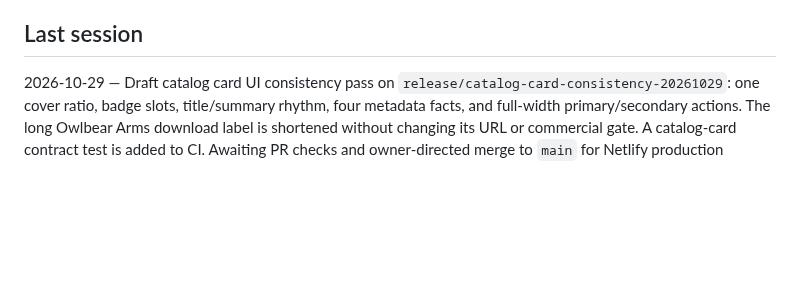
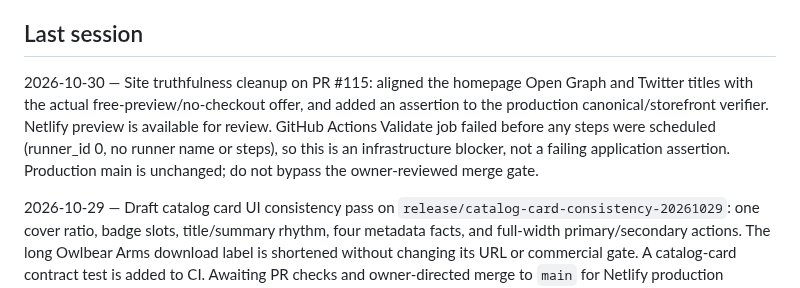
Before and after one commit to cbw29512/oneshot-forge, a Markdown page: docs/STATUS.md, the part around the change. Rendered like a GitHub page; blank space fills up the shorter version.

Commit message:
Record storefront copy fix and pre-step CI runner blocker in project status

```diff
--- a/docs/STATUS.md
+++ b/docs/STATUS.md
@@ -78,6 +78,8 @@ Consumable potions do not carry onto the next sheet. Series pregens assume the b
 - Write two curated Quiet Seals nights in one day
 
 ## Last session
+2026-10-30 — Site truthfulness cleanup on PR #115: aligned the homepage Open Graph and Twitter titles with the actual free-preview/no-checkout offer, and added an assertion to the production canonical/storefront verifier. Netlify preview is available for review. GitHub Actions Validate job failed before any steps were scheduled (runner_id 0, no runner name or steps), so this is an infrastructure blocker, not a failing application assertion. Production main is unchanged; do not bypass the owner-reviewed merge gate.
+
 2026-10-29 — Draft catalog card UI consistency pass on `release/catalog-card-consistency-20261029`: one cover ratio, badge slots, title/summary rhythm, four metadata facts, and full-width primary/secondary actions. The long Owlbear Arms download label is shortened without changing its URL or commercial gate. A catalog-card contract test is added to CI. Awaiting PR checks and owner-directed merge to `main` for Netlify production publishing.
 
 2026-10-27 — Public catalog pass. The homepage now states that everything is free to play and that every other adventure will cost $0.99, with a price chip and an edition badge on each card. Level, hours, and the Oakhaven series row are read from the adventure packages (Modules 02–06 are levels 2–6, 3–4 hours). Level and series filters, a what-you-get box, plain-language public copy, lazy WebP covers, and the Mere skimmer attack line (speeds stay in the speed field) are in this pass. Commercial checkout stays closed.
```
